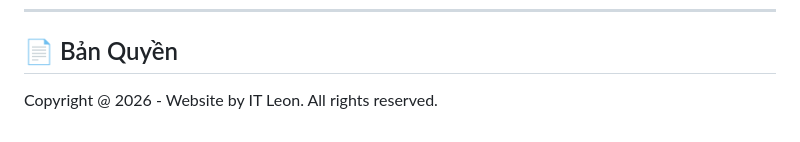
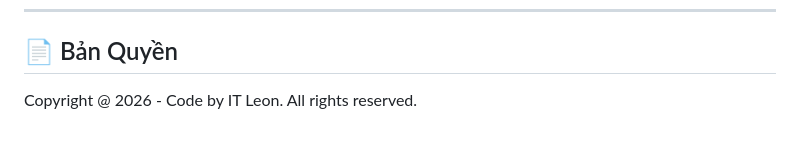
Before and after one commit to bwpnora/BWP-Convert, a Markdown page: README.md, the part around the change. Rendered like a GitHub page.

Commit message:
Update copyright notice in README.md

```diff
--- a/README.md
+++ b/README.md
@@ -135,4 +135,4 @@ nora-convert/
 
 ## 📄 Bản Quyền
 
-Copyright @ 2026 - Website by IT Leon. All rights reserved.
+Copyright @ 2026 - Code by IT Leon. All rights reserved.
```
